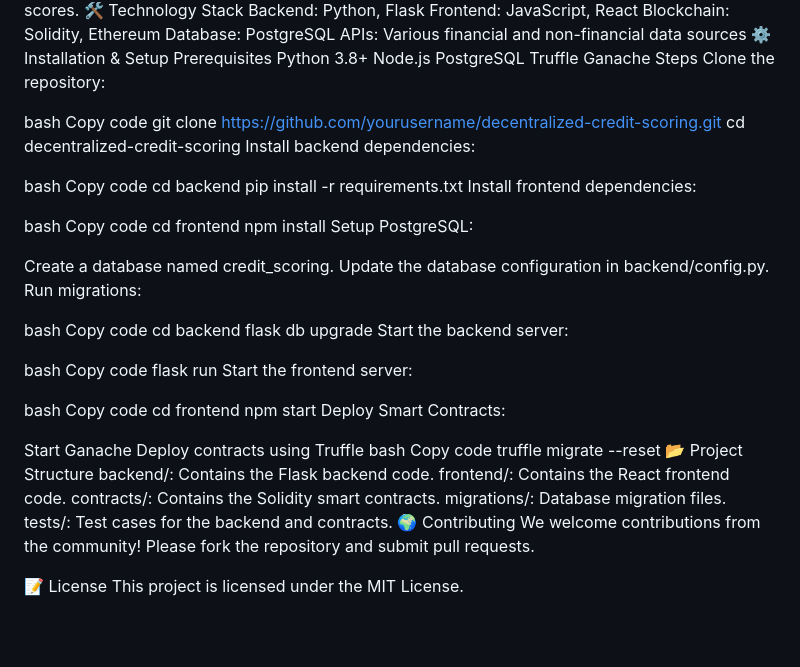
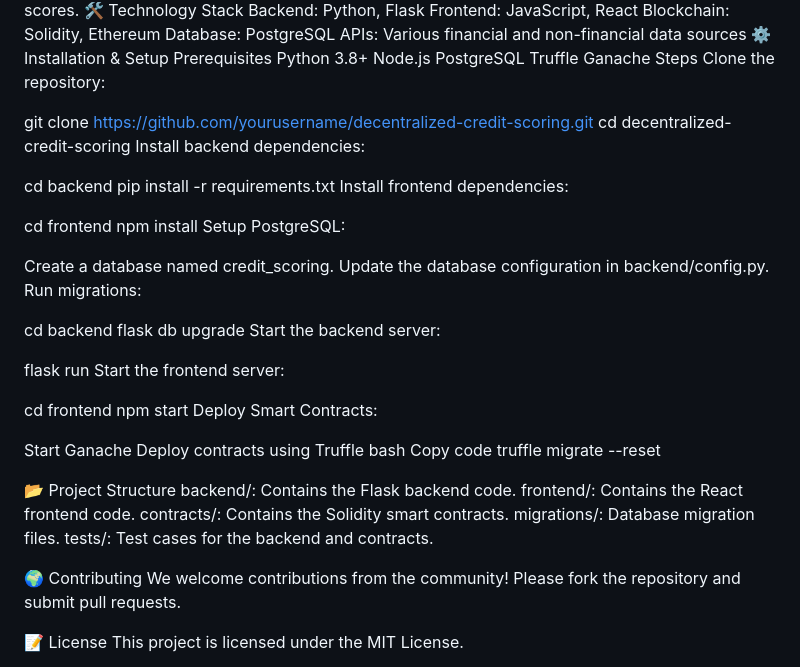
Before and after one commit to Tharak23/Madclub-Decentralized, a Markdown page: README.md, the part around the change. Rendered like a GitHub page; blank space fills up the shorter version.

```diff
--- a/README.md
+++ b/README.md
@@ -32,20 +32,17 @@ Ganache
 Steps
 Clone the repository:
 
-bash
-Copy code
+
 git clone https://github.com/yourusername/decentralized-credit-scoring.git
 cd decentralized-credit-scoring
 Install backend dependencies:
 
-bash
-Copy code
+
 cd backend
 pip install -r requirements.txt
 Install frontend dependencies:
 
-bash
-Copy code
+
 cd frontend
 npm install
 Setup PostgreSQL:
@@ -54,19 +51,13 @@ Create a database named credit_scoring.
 Update the database configuration in backend/config.py.
 Run migrations:
 
-bash
-Copy code
 cd backend
 flask db upgrade
 Start the backend server:
 
-bash
-Copy code
 flask run
 Start the frontend server:
 
-bash
-Copy code
 cd frontend
 npm start
 Deploy Smart Contracts:
@@ -76,12 +67,14 @@ Deploy contracts using Truffle
 bash
 Copy code
 truffle migrate --reset
+
 📂 Project Structure
 backend/: Contains the Flask backend code.
 frontend/: Contains the React frontend code.
 contracts/: Contains the Solidity smart contracts.
 migrations/: Database migration files.
 tests/: Test cases for the backend and contracts.
+
 🌍 Contributing
 We welcome contributions from the community! Please fork the repository and submit pull requests.
 
```
